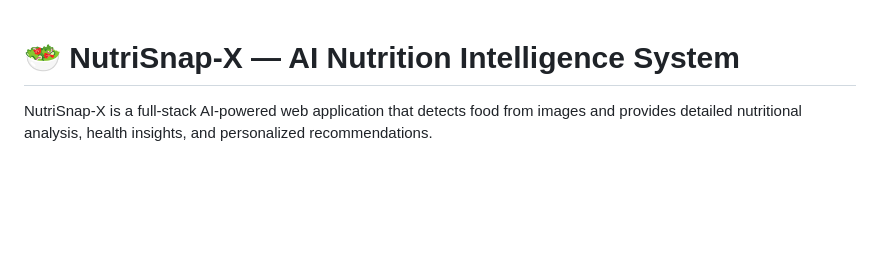
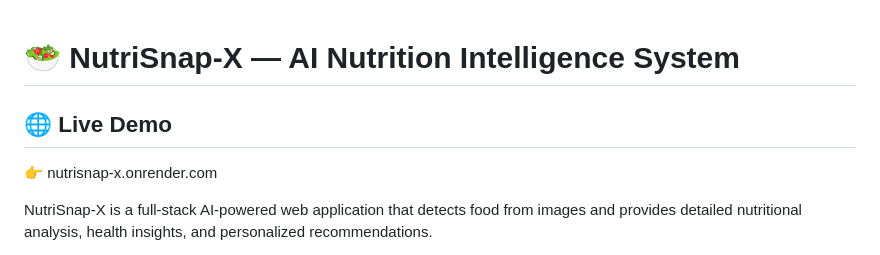
Before and after one commit to Ala-Ganesh/NutriSnap-X, a Markdown page: README.md, the part around the change. Rendered like a GitHub page; blank space fills up the shorter version.

Commit message:
Add live demo section to README
Added a section for the live demo link in the README.

```diff
--- a/README.md
+++ b/README.md
@@ -1,4 +1,7 @@
 # 🥗 NutriSnap-X — AI Nutrition Intelligence System
+
+## 🌐 Live Demo
+👉  nutrisnap-x.onrender.com
 
 NutriSnap-X is a full-stack AI-powered web application that detects food from images and provides detailed nutritional analysis, health insights, and personalized recommendations.
 
```
